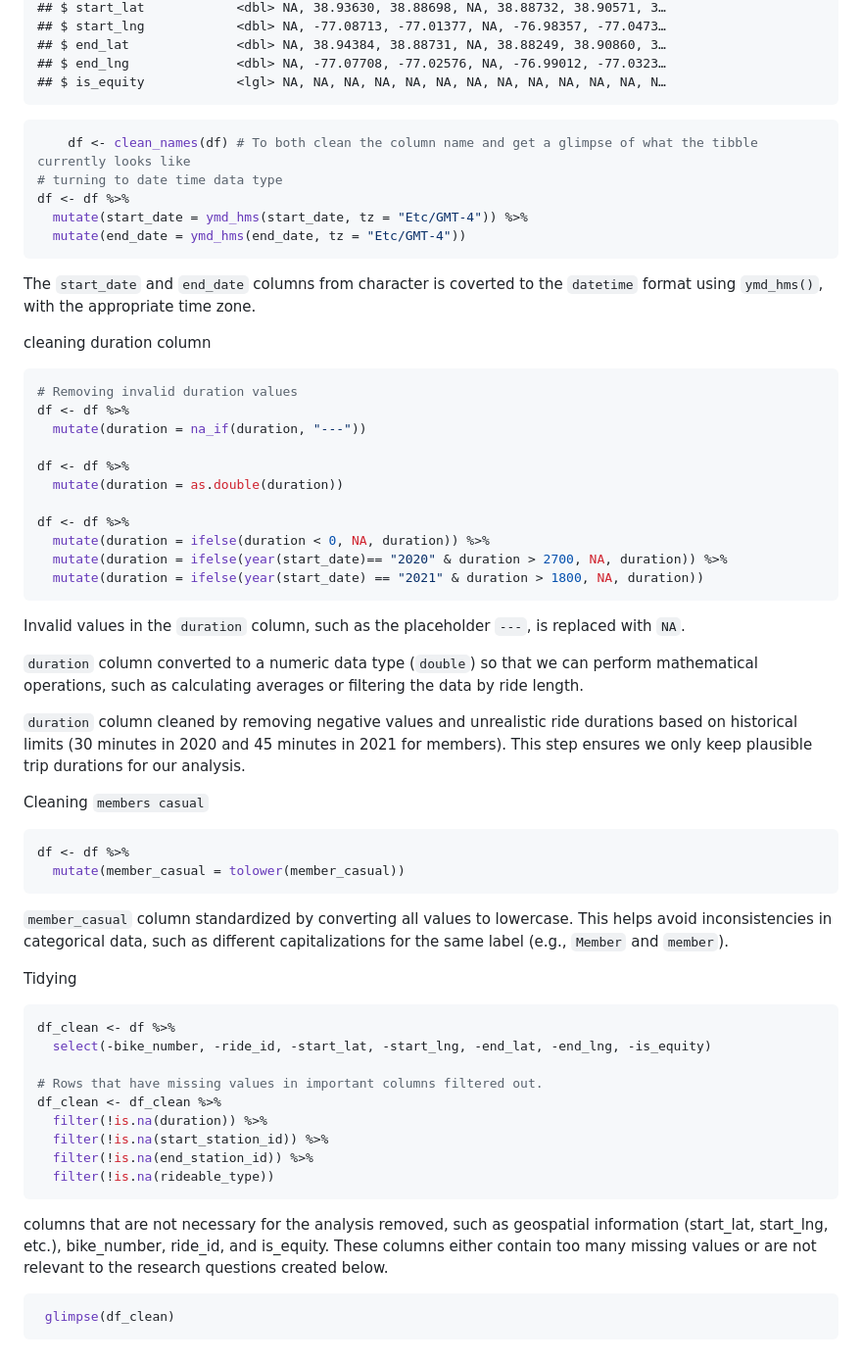
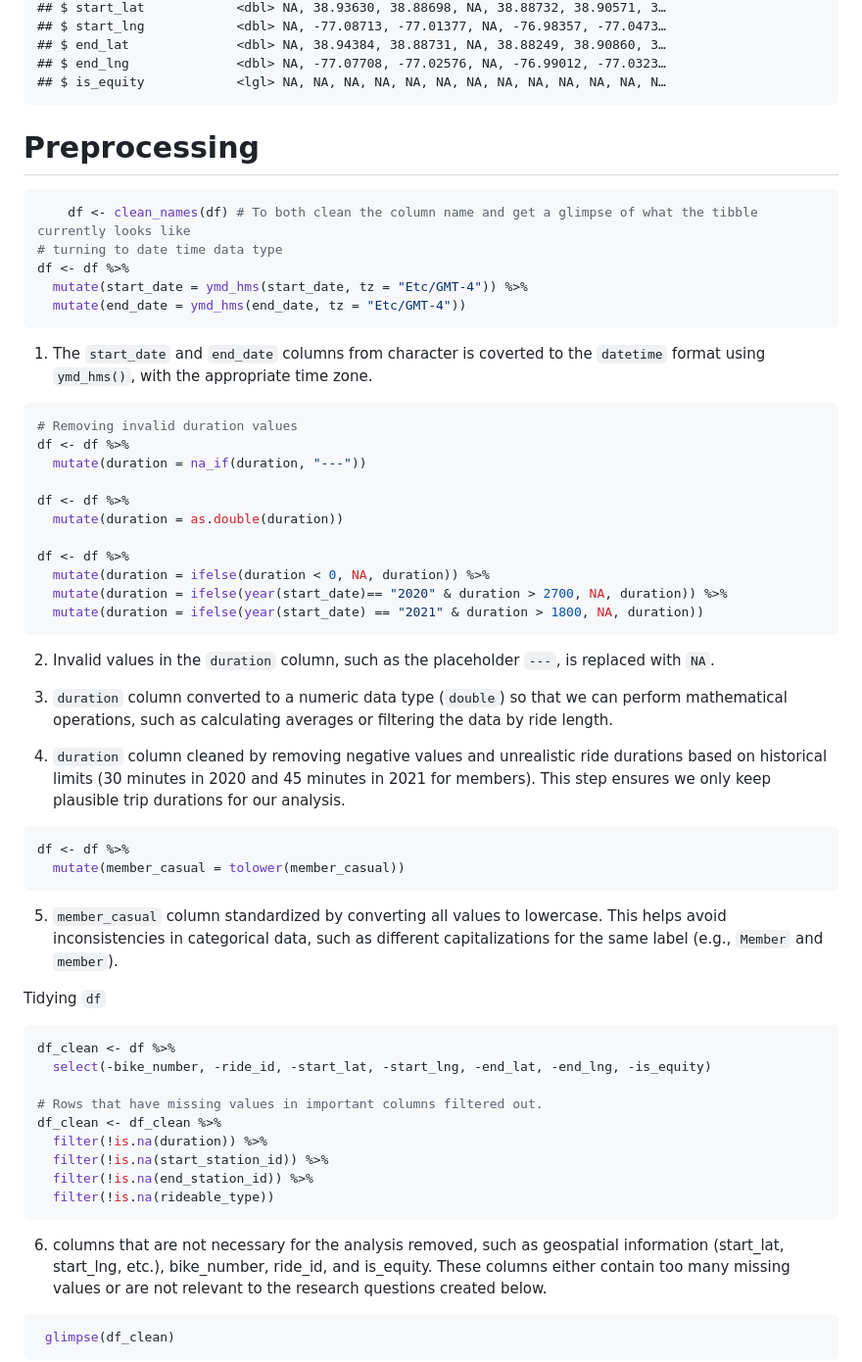
Before and after one commit to ifashec123/capital-bikeshare-analysis, a Markdown page: README.md, the part around the change. Shown at 98% size. Drawn GitHub-style.

````diff
--- a/README.md
+++ b/README.md
@@ -62,6 +62,7 @@ glimpse(df)
     ## $ end_lng              <dbl> NA, -77.07708, -77.02576, NA, -76.99012, -77.0323…
     ## $ is_equity            <lgl> NA, NA, NA, NA, NA, NA, NA, NA, NA, NA, NA, NA, N…
 
+# Preprocessing
 ``` r
     df <- clean_names(df) # To both clean the column name and get a glimpse of what the tibble currently looks like
 # turning to date time data type
@@ -69,11 +70,8 @@ df <- df %>%
   mutate(start_date = ymd_hms(start_date, tz = "Etc/GMT-4")) %>%
   mutate(end_date = ymd_hms(end_date, tz = "Etc/GMT-4"))
 ```
-
-The `start_date` and `end_date` columns from character is coverted to
+1. The `start_date` and `end_date` columns from character is coverted to
 the `datetime` format using `ymd_hms()`, with the appropriate time zone.
-
-cleaning duration column
 
 ``` r
 # Removing invalid duration values
@@ -88,32 +86,29 @@ df <- df %>%
   mutate(duration = ifelse(year(start_date)== "2020" & duration > 2700, NA, duration)) %>%
   mutate(duration = ifelse(year(start_date) == "2021" & duration > 1800, NA, duration))
 ```
-
-Invalid values in the `duration` column, such as the placeholder `---`,
+2. Invalid values in the `duration` column, such as the placeholder `---`,
 is replaced with `NA`.
 
-`duration` column converted to a numeric data type (`double`) so that we
+3. `duration` column converted to a numeric data type (`double`) so that we
 can perform mathematical operations, such as calculating averages or
 filtering the data by ride length.
 
-`duration` column cleaned by removing negative values and unrealistic
+4. `duration` column cleaned by removing negative values and unrealistic
 ride durations based on historical limits (30 minutes in 2020 and 45
 minutes in 2021 for members). This step ensures we only keep plausible
 trip durations for our analysis.
-
-Cleaning `members casual`
 
 ``` r
 df <- df %>%
   mutate(member_casual = tolower(member_casual))
 ```
 
-`member_casual` column standardized by converting all values to
+5. `member_casual` column standardized by converting all values to
 lowercase. This helps avoid inconsistencies in categorical data, such as
 different capitalizations for the same label (e.g., `Member` and
 `member`).
 
-Tidying
+Tidying `df`
 
 ``` r
 df_clean <- df %>%
@@ -126,7 +121,7 @@ df_clean <- df_clean %>%
   filter(!is.na(end_station_id)) %>%
   filter(!is.na(rideable_type))
 ```
-columns that are not necessary for the analysis removed, such as
+6. columns that are not necessary for the analysis removed, such as
 geospatial information (start_lat, start_lng, etc.), bike_number,
 ride_id, and is_equity. These columns either contain too many missing
 values or are not relevant to the research questions created below.
````
